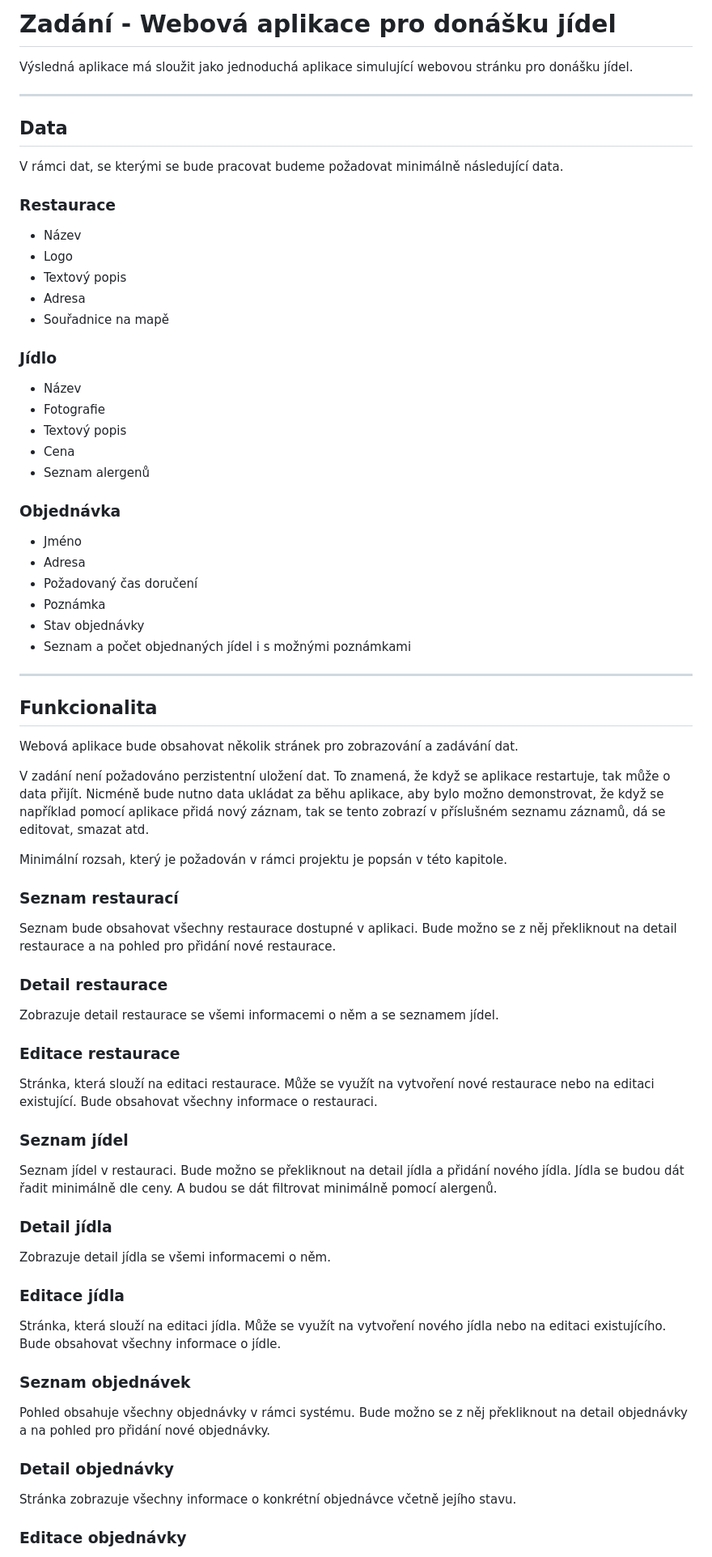
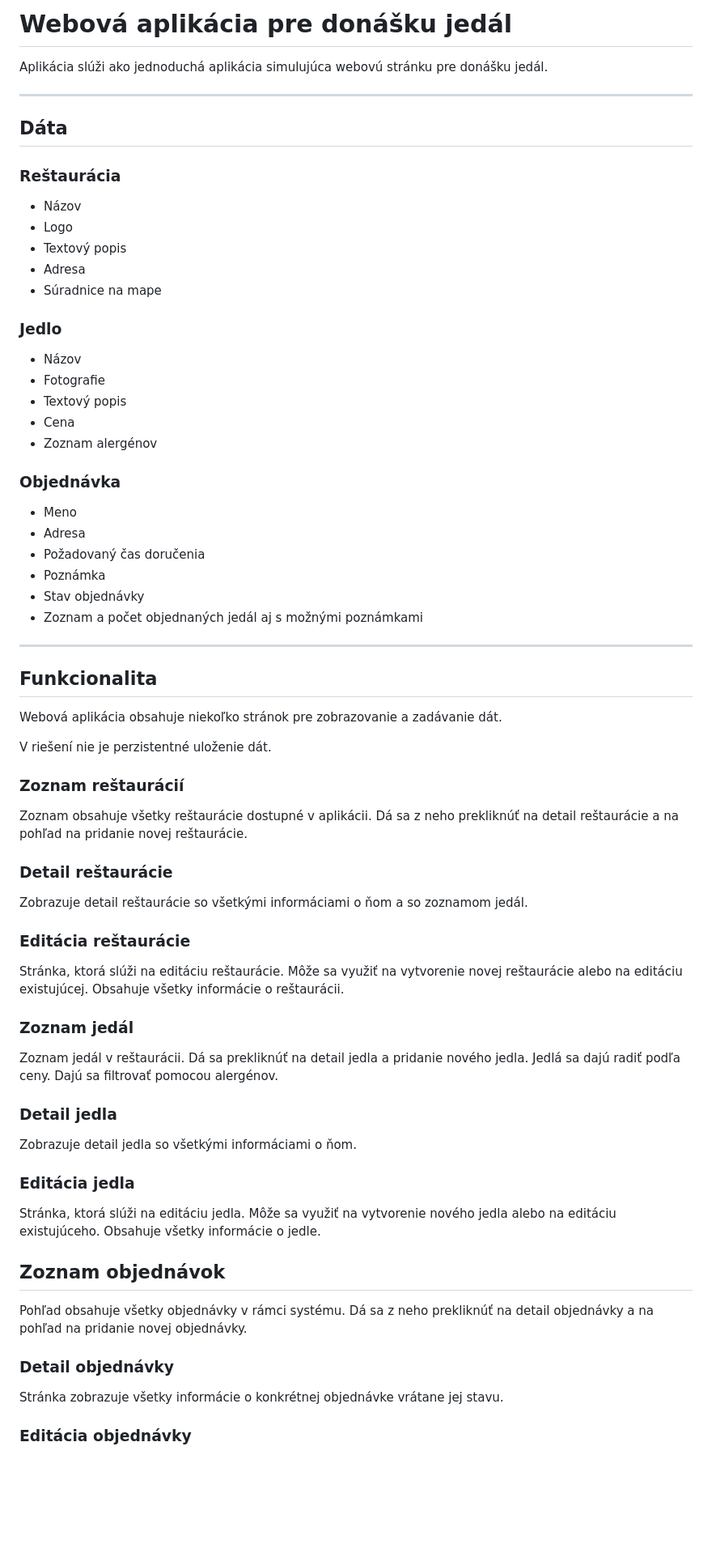
Before and after one commit to PeterCellar/IW5_Project, a Markdown page: README.md, the part around one of its changes. Shown at 81% size. Drawn GitHub-style; blank space fills up the shorter version.

```diff
--- a/README.md
+++ b/README.md
@@ -1,79 +1,75 @@
-# Zadání - Webová aplikace pro donášku jídel
+# Webová aplikácia pre donášku jedál
 
-Výsledná aplikace má sloužit jako jednoduchá aplikace simulující webovou stránku pro donášku jídel.
+Aplikácia slúži ako jednoduchá aplikácia simulujúca webovú stránku pre donášku jedál.
 
 ---
 
-## Data
+## Dáta
 
-V rámci dat, se kterými se bude pracovat budeme požadovat minimálně následující data.
+### Reštaurácia
 
-### Restaurace
-
-- Název
+- Názov
 - Logo
 - Textový popis
 - Adresa
-- Souřadnice na mapě
+- Súradnice na mape
 
-### Jídlo
+### Jedlo
 
-- Název
+- Názov
 - Fotografie
 - Textový popis
 - Cena
-- Seznam alergenů
+- Zoznam alergénov
 
 ### Objednávka
 
-- Jméno
+- Meno
 - Adresa
-- Požadovaný čas doručení
+- Požadovaný čas doručenia
 - Poznámka
 - Stav objednávky
-- Seznam a počet objednaných jídel i s možnými poznámkami
+- Zoznam a počet objednaných jedál aj s možnými poznámkami
 
 ---
 
 ## Funkcionalita
 
-Webová aplikace bude obsahovat několik stránek pro zobrazování a zadávání dat.
+Webová aplikácia obsahuje niekoľko stránok pre zobrazovanie a zadávanie dát.
 
-V zadání není požadováno perzistentní uložení dat. To znamená, že když se aplikace restartuje, tak může o data přijít. Nicméně bude nutno data ukládat za běhu aplikace, aby bylo možno demonstrovat, že když se například pomocí aplikace přidá nový záznam, tak se tento zobrazí v příslušném seznamu záznamů, dá se editovat, smazat atd.
+V riešení nie je perzistentné uloženie dát.
 
-Minimální rozsah, který je požadován v rámci projektu je popsán v této kapitole.
+### Zoznam reštaurácií
 
-### Seznam restaurací
+Zoznam obsahuje všetky reštaurácie dostupné v aplikácii. Dá sa z neho prekliknúť na detail reštaurácie a na pohľad na pridanie novej reštaurácie.
 
-Seznam bude obsahovat všechny restaurace dostupné v aplikaci. Bude možno se z něj překliknout na detail restaurace a na pohled pro přidání nové restaurace.
+### Detail reštaurácie
 
-### Detail restaurace
+Zobrazuje detail reštaurácie so všetkými informáciami o ňom a so zoznamom jedál.
 
-Zobrazuje detail restaurace se všemi informacemi o něm a se seznamem jídel.
+### Editácia reštaurácie
 
-### Editace restaurace
+Stránka, ktorá slúži na editáciu reštaurácie. Môže sa využiť na vytvorenie novej reštaurácie alebo na editáciu existujúcej. Obsahuje všetky informácie o reštaurácii.
 
-Stránka, která slouží na editaci restaurace. Může se využít na vytvoření nové restaurace nebo na editaci existující. Bude obsahovat všechny informace o restauraci.
+### Zoznam jedál
 
-### Seznam jídel
+Zoznam jedál v reštaurácii. Dá sa prekliknúť na detail jedla a pridanie nového jedla. Jedlá sa dajú radiť podľa ceny. Dajú sa filtrovať pomocou alergénov.
 
-Seznam jídel v restauraci. Bude možno se překliknout na detail jídla a přidání nového jídla. Jídla se budou dát řadit minimálně dle ceny. A budou se dát filtrovat minimálně pomocí alergenů.
+### Detail jedla
 
-### Detail jídla
+Zobrazuje detail jedla so všetkými informáciami o ňom.
 
-Zobrazuje detail jídla se všemi informacemi o něm.
+### Editácia jedla
 
-### Editace jídla
+Stránka, ktorá slúži na editáciu jedla. Môže sa využiť na vytvorenie nového jedla alebo na editáciu existujúceho. Obsahuje všetky informácie o jedle.
 
-Stránka, která slouží na editaci jídla. Může se využít na vytvoření nového jídla nebo na editaci existujícího. Bude obsahovat všechny informace o jídle.
+## Zoznam objednávok
 
-### Seznam objednávek
-
-Pohled obsahuje všechny objednávky v rámci systému. Bude možno se z něj překliknout na detail objednávky a na pohled pro přidání nové objednávky.
+Pohľad obsahuje všetky objednávky v rámci systému. Dá sa z neho prekliknúť na detail objednávky a na pohľad na pridanie novej objednávky.
 
 ### Detail objednávky
 
-Stránka zobrazuje všechny informace o konkrétní objednávce včetně jejího stavu.
+Stránka zobrazuje všetky informácie o konkrétnej objednávke vrátane jej stavu.
 
-### Editace objednávky
+### Editácia objednávky
 
```
Also changed, not shown: other parts of README.md (+34 -58 lines).
